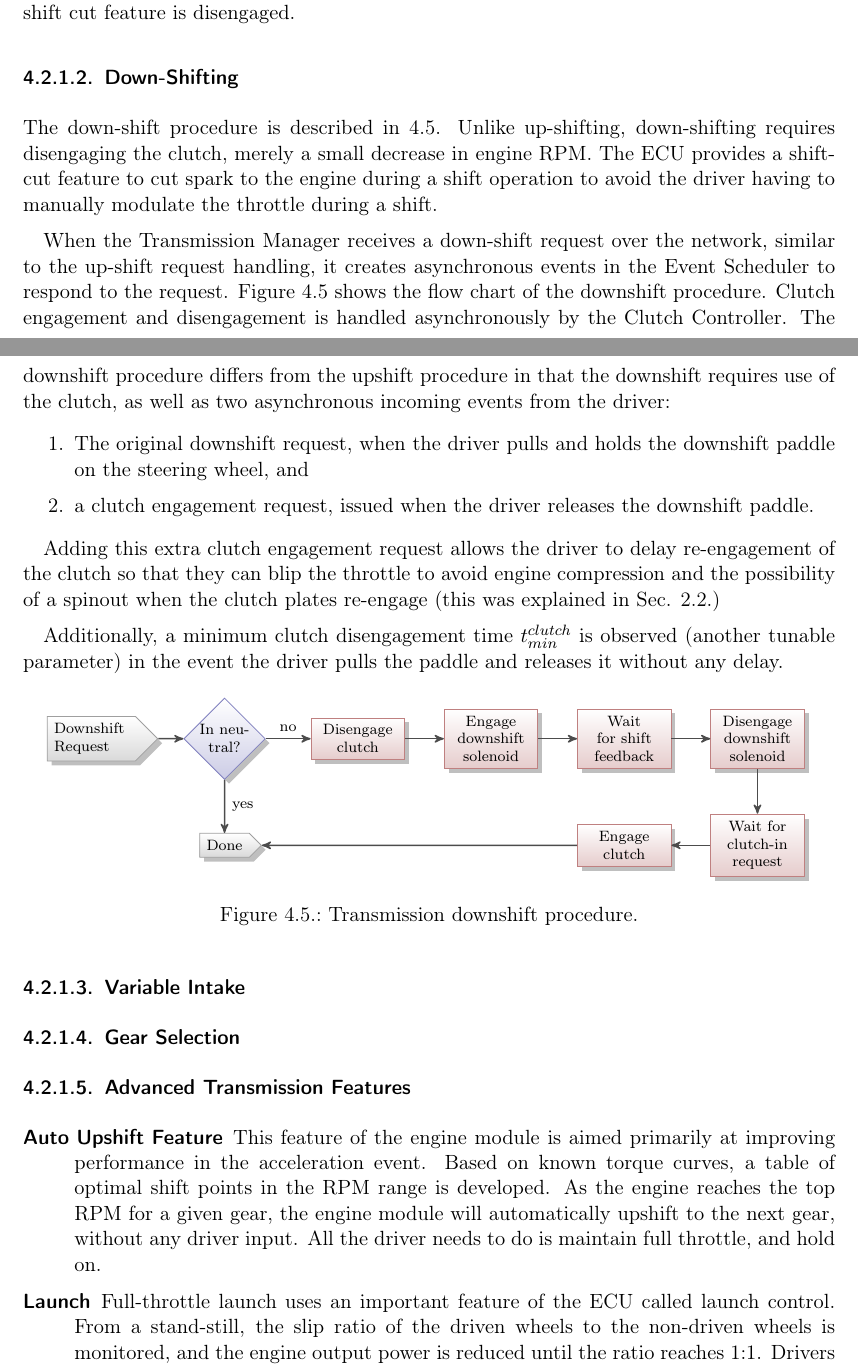
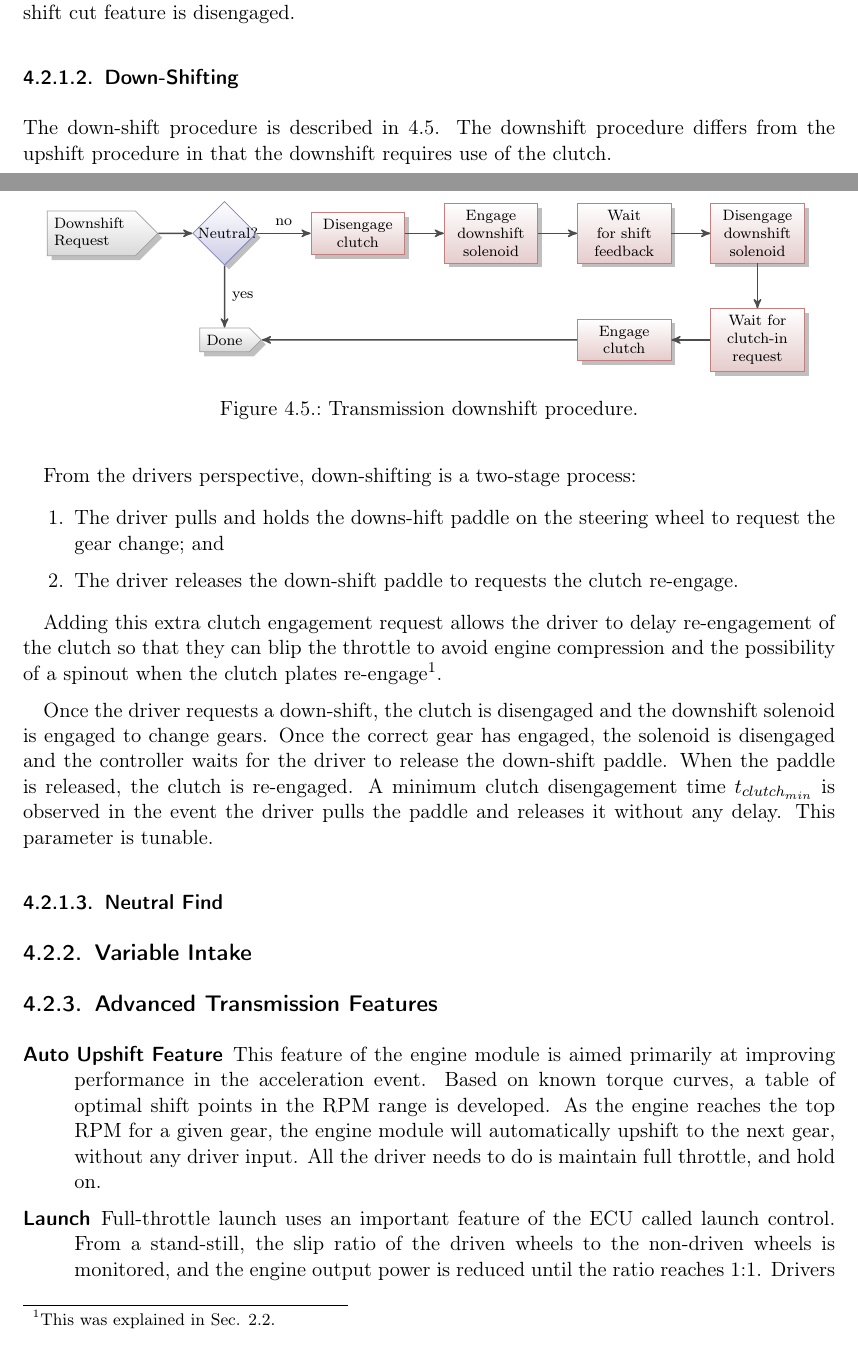
Before and after one commit to jondo2010/NewFinalReport, a LaTeX thesis (final_report.tex, which reads design/design_engine_transmission.tex, design/figures/transmission_downshift_flow.tex): two parts of pages 38 and 39 of 84, joined at a grey line, cut so that both start at the same text. Compiled offline with pdfLaTeX.

Commit message:
design and nf flow

```diff
--- a/design/design_engine_transmission.tex
+++ b/design/design_engine_transmission.tex
@@ -32,33 +32,35 @@ The up-shift process depends upon engine RPM and gear position, both of which ar
 
 \subsubsection{Down-Shifting}
 
-The down-shift procedure is described in \ref{fig:transmission_downshift_flow}. Unlike up-shifting, down-shifting requires disengaging the clutch, merely a small decrease in engine RPM. The ECU provides a shift-cut feature to cut spark to the engine during a shift operation to avoid the driver having to manually modulate the throttle during a shift.
+The down-shift procedure is described in \ref{fig:transmission_downshift_flow}. The downshift procedure differs from the upshift procedure in that the downshift requires use of the clutch.
 
-When the Transmission Manager receives a down-shift request over the network, similar to the up-shift request handling, it creates asynchronous events in the Event Scheduler to respond to the request. Figure \ref{fig:transmission_downshift_flow} shows the flow chart of the downshift procedure. Clutch engagement and disengagement is handled asynchronously by the Clutch Controller. The downshift procedure differs from the upshift procedure in that the downshift requires use of the clutch, as well as two asynchronous incoming events from the driver:
+\begin{figure}[H]
+	\centering
+	\input{design/figures/transmission_downshift_flow}
+	\caption{Transmission downshift procedure.}
+	\label{fig:transmission_downshift_flow}
+\end{figure}
+
+From the drivers perspective, down-shifting is a two-stage process:
 
 \begin{enumerate}
-  \item The original downshift request, when the driver pulls and holds the downshift paddle on the steering wheel, and
-  \item a clutch engagement request, issued when the driver releases the downshift paddle.
+  \item The driver pulls and holds the downs-hift paddle on the steering wheel to request the gear change; and
+  \item The driver releases the down-shift paddle to requests the clutch re-engage.
 \end{enumerate}
 
-Adding this extra clutch engagement request allows the driver to delay re-engagement of the clutch so that they can blip the throttle to avoid engine compression and the possibility of a spinout when the clutch plates re-engage (this was explained in Sec. \ref{sec:background_transmission}.)
+Adding this extra clutch engagement request allows the driver to delay re-engagement of the clutch so that they can blip the throttle to avoid engine compression and the possibility of a spinout when the clutch plates re-engage\footnote{This was explained in Sec. \ref{sec:background_transmission}.}.
 
-Additionally, a minimum clutch disengagement time $t^{clutch}_{min}$ is observed (another tunable parameter) in the event the driver pulls the paddle and releases it without any delay.
+Once the driver requests a down-shift, the clutch is disengaged and the downshift solenoid is engaged to change gears. Once the correct gear has engaged, the solenoid is disengaged and the controller waits for the driver to release the down-shift paddle. When the paddle is released, the clutch is re-engaged. A minimum clutch disengagement time $t_{clutch_{min}}$ is observed in the event the driver pulls the paddle and releases it without any delay. This parameter is tunable.
 
 \nomenclature{$t^{clutch}_{min}$}{Minimum clutch disengagement time during a downshift request.}
 
-\begin{figure}[H]
-\centering
-\input{design/figures/transmission_downshift_flow}
-\caption{Transmission downshift procedure.}
-\label{fig:transmission_downshift_flow}
-\end{figure}
+\subsubsection{Neutral Find}
 
-\subsubsection{Variable Intake}
 
-\subsubsection{Gear Selection \label{sec:design_engine_transmission_gear_selection}}
 
-\subsubsection{Advanced Transmission Features}
+\subsection{Variable Intake}
+
+\subsection{Advanced Transmission Features}
 
 \begin{description}
 
--- a/design/figures/transmission_downshift_flow.tex
+++ b/design/figures/transmission_downshift_flow.tex
@@ -1,6 +1,6 @@
 \begin{tikzpicture}[auto, node distance=2cm, draw=black!70, >=stealth', font=\scriptsize]
   \node[start, text width=1.4cm] (start) {Downshift Request};
-  \node [decision, right of=start, text width=1cm, inner sep=0pt, node distance=2.5cm] (in_neutral) {In neutral?};
+  \node [decision, right of=start, text width=1cm, inner sep=0pt, node distance=2.5cm] (in_neutral) {Neutral?};
   \node [end, below of=in_neutral] (done) {Done};
   \node [block, right of=in_neutral, text width=1.5cm, node distance=2.5cm] (clutchin) {Disengage clutch};
 
```
Also changed, not shown: design/design_braking.tex (+1 -1 lines), design/figures/transmission_upshift_flow.tex (+1 -1 lines), design/design_engine_transmission.tex (97 more changed lines).
